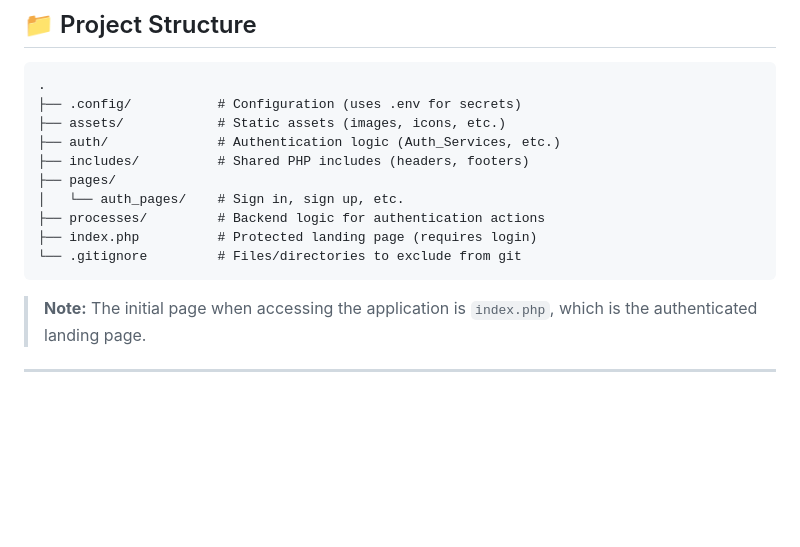
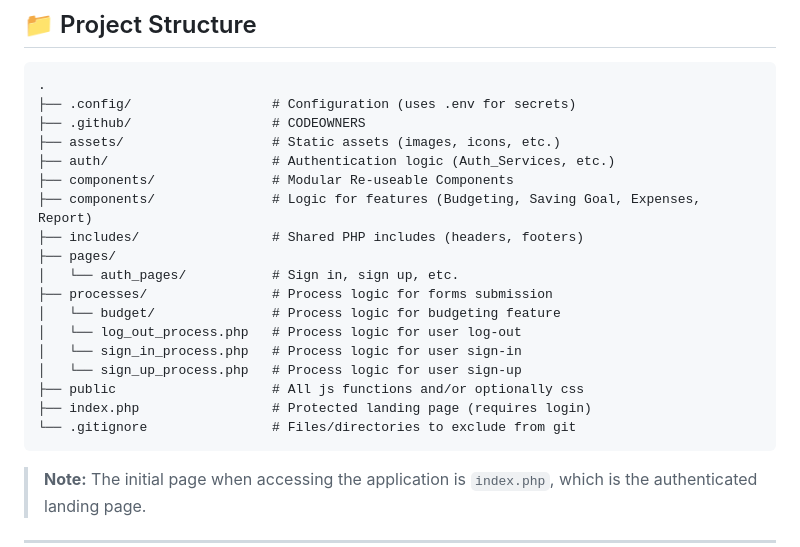
Before and after one commit to tristanaja/money-mate, a Markdown page: README.md, the part around the change. GitHub-like rendering; blank space fills up the shorter version.

Commit message:
chores: Update README

````diff
--- a/README.md
+++ b/README.md
@@ -21,15 +21,23 @@
 
 ```
 .
-├── .config/           # Configuration (uses .env for secrets)
-├── assets/            # Static assets (images, icons, etc.)
-├── auth/              # Authentication logic (Auth_Services, etc.)
-├── includes/          # Shared PHP includes (headers, footers)
+├── .config/                  # Configuration (uses .env for secrets)
+├── .github/                  # CODEOWNERS
+├── assets/                   # Static assets (images, icons, etc.)
+├── auth/                     # Authentication logic (Auth_Services, etc.)
+├── components/               # Modular Re-useable Components
+├── components/               # Logic for features (Budgeting, Saving Goal, Expenses, Report)
+├── includes/                 # Shared PHP includes (headers, footers)
 ├── pages/
-│   └── auth_pages/    # Sign in, sign up, etc.
-├── processes/         # Backend logic for authentication actions
-├── index.php          # Protected landing page (requires login)
-└── .gitignore         # Files/directories to exclude from git
+│   └── auth_pages/           # Sign in, sign up, etc.
+├── processes/                # Process logic for forms submission
+│   └── budget/               # Process logic for budgeting feature
+│   └── log_out_process.php   # Process logic for user log-out
+│   └── sign_in_process.php   # Process logic for user sign-in
+│   └── sign_up_process.php   # Process logic for user sign-up
+├── public                    # All js functions and/or optionally css
+├── index.php                 # Protected landing page (requires login)
+└── .gitignore                # Files/directories to exclude from git
 ```
 
 > **Note:** The initial page when accessing the application is `index.php`, which is the authenticated landing page.
````
